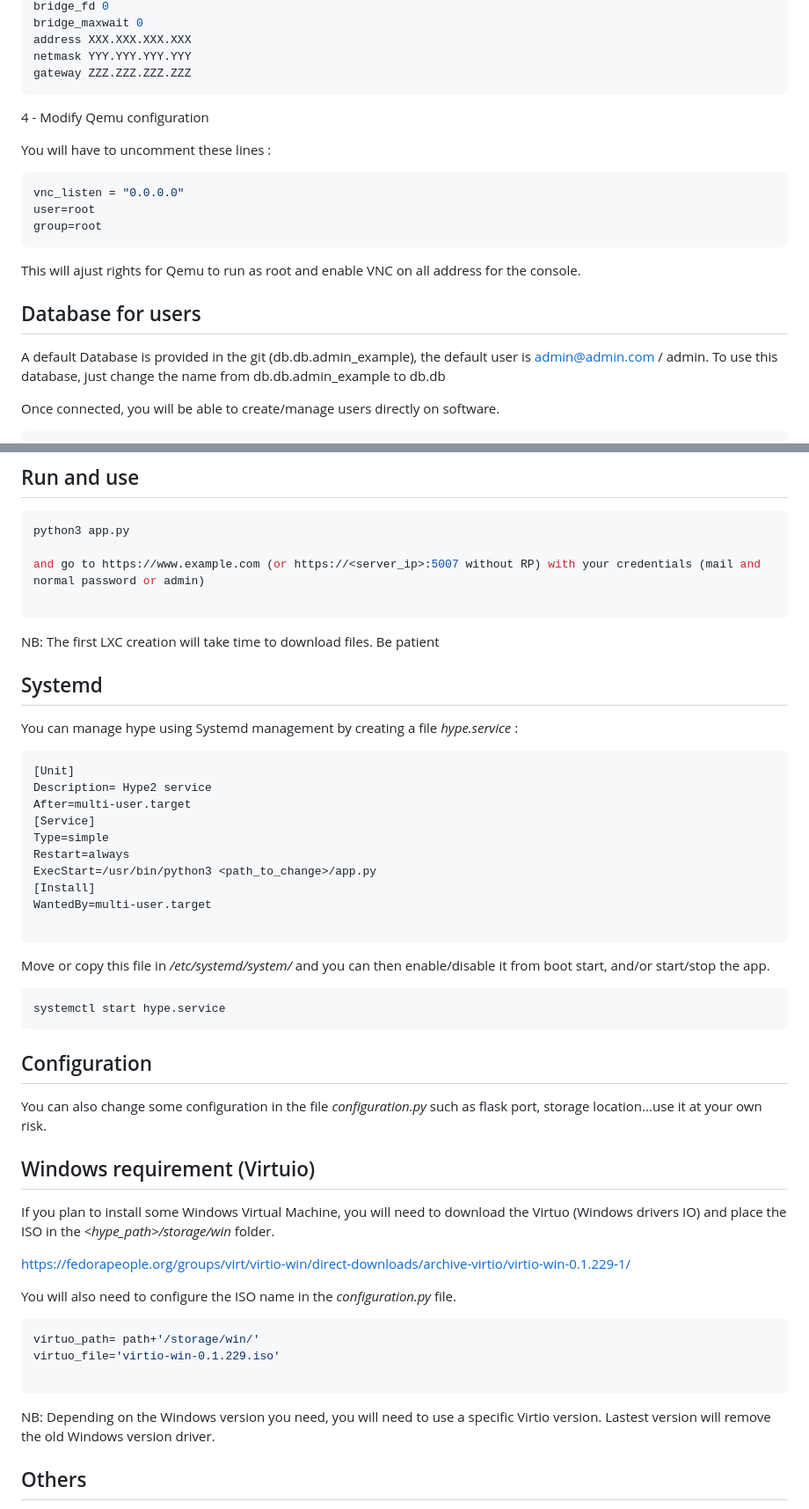
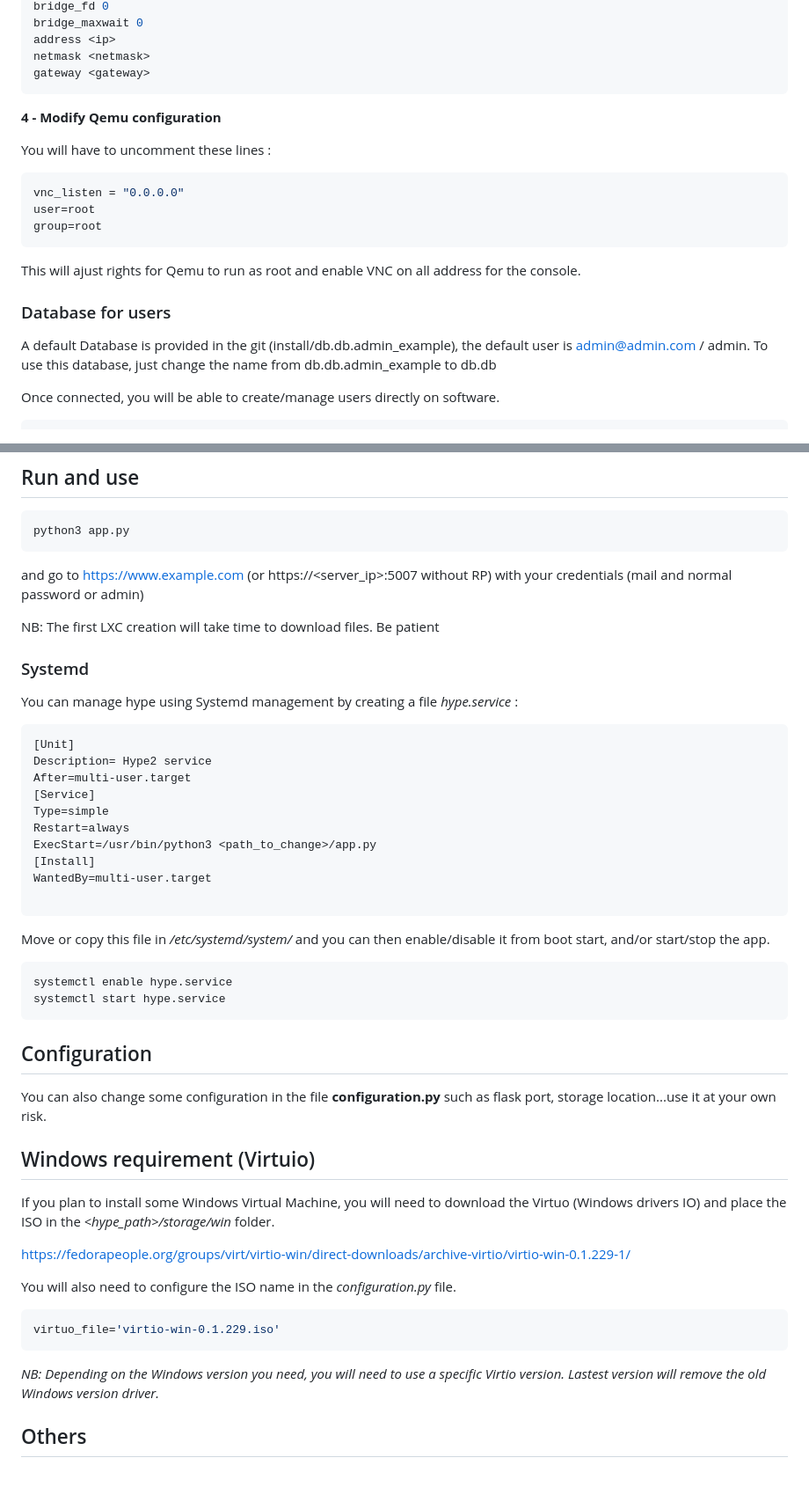
Before and after one commit to pyhype2/Hype2, a Markdown page: README.md, 2 parts joined by grey strips. Shown at 88% size. GitHub-like rendering; blank space fills up the shorter version.

````diff
--- a/README.md
+++ b/README.md
@@ -67,10 +93,10 @@ bridge_ports @@@@
 bridge_fd 0
 bridge_maxwait 0
-address XXX.XXX.XXX.XXX
-netmask YYY.YYY.YYY.YYY
-gateway ZZZ.ZZZ.ZZZ.ZZZ
+address <ip>
+netmask <netmask>
+gateway <gateway>
 ```
-4 - Modify Qemu configuration
+**4 - Modify Qemu configuration**
 
 You will have to uncomment these lines :
 
@@ -82,9 +108,9 @@ group=root
 
 This will ajust rights for Qemu to run as root and enable VNC on all address for the console.
 
-## Database for users
+### Database for users
 
-A default Database is provided in the git (db.db.admin_example), the default user is admin@admin.com / admin.
+A default Database is provided in the git (install/db.db.admin_example), the default user is admin@admin.com / admin.
 To use this database, just change the name from db.db.admin_example to db.db
 
 Once connected, you will be able to create/manage users directly on software.
@@ -204,14 +229,12 @@ ProxyPassReverse  / https://<your_ip>:5007/
 ## Run and use
 ```sh
 python3 app.py
-
+```
 and go to https://www.example.com (or https://<server_ip>:5007 without RP) with your credentials (mail and normal password or admin)
-
-```
 
 NB: The first LXC creation will take time to download files. Be patient
 
-## Systemd
+### Systemd
 
 You can manage hype using Systemd management by creating a file *hype.service* :
 
@@ -231,11 +254,12 @@ WantedBy=multi-user.target
 Move or copy this file in */etc/systemd/system/* and you can then enable/disable it from boot start, and/or start/stop the app.
 
 ```sh
+systemctl enable hype.service
 systemctl start hype.service
 ```
 ## Configuration
 
-You can also change some configuration in the file *configuration.py* such as flask port, storage location...use it at your own risk.
+You can also change some configuration in the file **configuration.py** such as flask port, storage location...use it at your own risk.
 
 
 ## Windows requirement (Virtuio)
@@ -247,13 +271,10 @@ https://fedorapeople.org/groups/virt/virtio-win/direct-downloads/archive-virtio/
 You will also need to configure the ISO name in the *configuration.py* file.
 
 ```sh
-virtuo_path= path+'/storage/win/'
 virtuo_file='virtio-win-0.1.229.iso'
-
 ```
 
-NB: Depending on the Windows version you need, you will need to use a specific Virtio version.
-    Lastest version will remove the old Windows version driver.
+*NB: Depending on the Windows version you need, you will need to use a specific Virtio version. Lastest version will remove the old Windows version driver.*
 
 
 ## Others
````
Also changed, not shown: other parts of README.md (+49 -24 lines).
